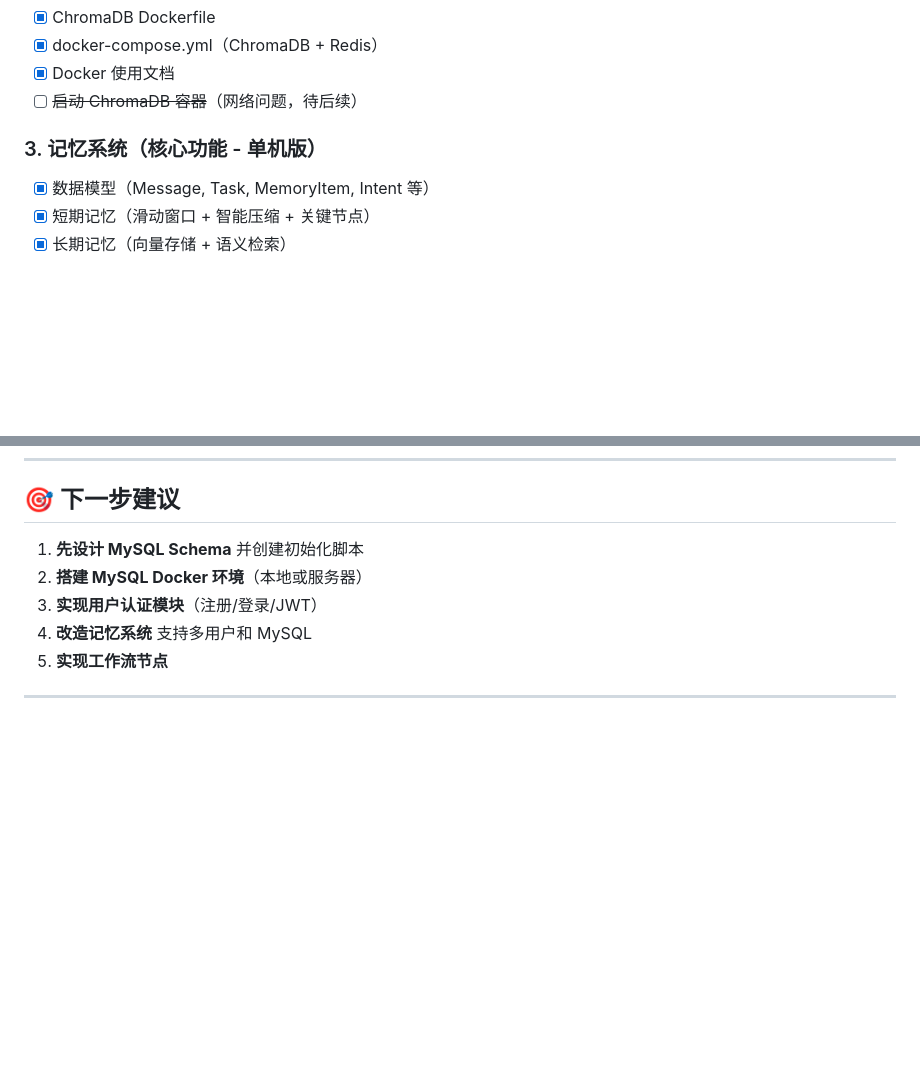
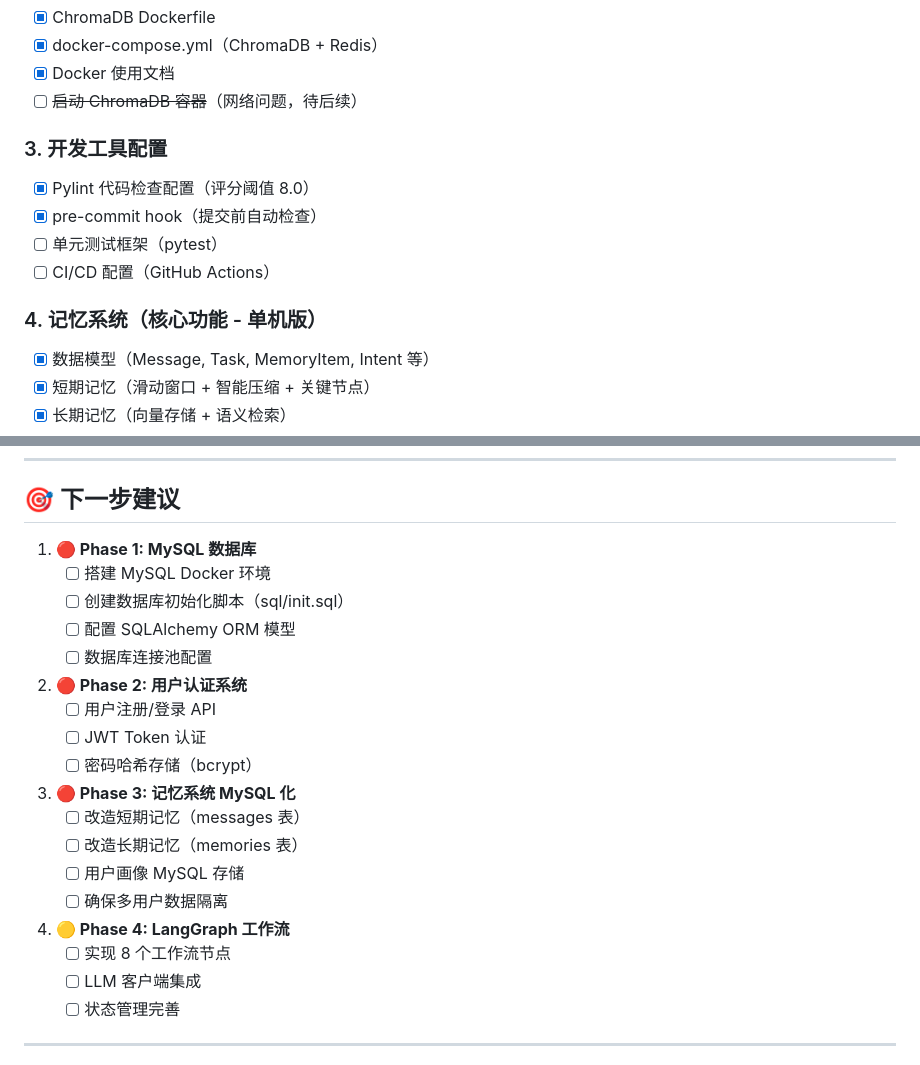
Before and after one commit to sen520/personal-assisant, a Markdown page: tips.md, 2 parts joined by grey strips. Rendered like a GitHub page; blank space fills up the shorter version.

```diff
--- a/tips.md
+++ b/tips.md
@@ -30,7 +30,13 @@
 - [x] Docker 使用文档
 - [ ] ~~启动 ChromaDB 容器~~（网络问题，待后续）
 
-### 3. 记忆系统（核心功能 - 单机版）
+### 3. 开发工具配置
+- [x] Pylint 代码检查配置（评分阈值 8.0）
+- [x] pre-commit hook（提交前自动检查）
+- [ ] 单元测试框架（pytest）
+- [ ] CI/CD 配置（GitHub Actions）
+
+### 4. 记忆系统（核心功能 - 单机版）
 - [x] 数据模型（Message, Task, MemoryItem, Intent 等）
 - [x] 短期记忆（滑动窗口 + 智能压缩 + 关键节点）
 - [x] 长期记忆（向量存储 + 语义检索）
@@ -245,11 +251,27 @@ CREATE TABLE conversation_summaries (
 
 ## 🎯 下一步建议
 
-1. **先设计 MySQL Schema** 并创建初始化脚本
-2. **搭建 MySQL Docker 环境**（本地或服务器）
-3. **实现用户认证模块**（注册/登录/JWT）
-4. **改造记忆系统** 支持多用户和 MySQL
-5. **实现工作流节点**
+1. **🔴 Phase 1: MySQL 数据库**
+   - [ ] 搭建 MySQL Docker 环境
+   - [ ] 创建数据库初始化脚本（sql/init.sql）
+   - [ ] 配置 SQLAlchemy ORM 模型
+   - [ ] 数据库连接池配置
+
+2. **🔴 Phase 2: 用户认证系统**
+   - [ ] 用户注册/登录 API
+   - [ ] JWT Token 认证
+   - [ ] 密码哈希存储（bcrypt）
+
+3. **🔴 Phase 3: 记忆系统 MySQL 化**
+   - [ ] 改造短期记忆（messages 表）
+   - [ ] 改造长期记忆（memories 表）
+   - [ ] 用户画像 MySQL 存储
+   - [ ] 确保多用户数据隔离
+
+4. **🟡 Phase 4: LangGraph 工作流**
+   - [ ] 实现 8 个工作流节点
+   - [ ] LLM 客户端集成
+   - [ ] 状态管理完善
 
 ---
 
```
Also changed, not shown: other parts of tips.md (+1 -1 lines), plan.md (+79 -15 lines).
